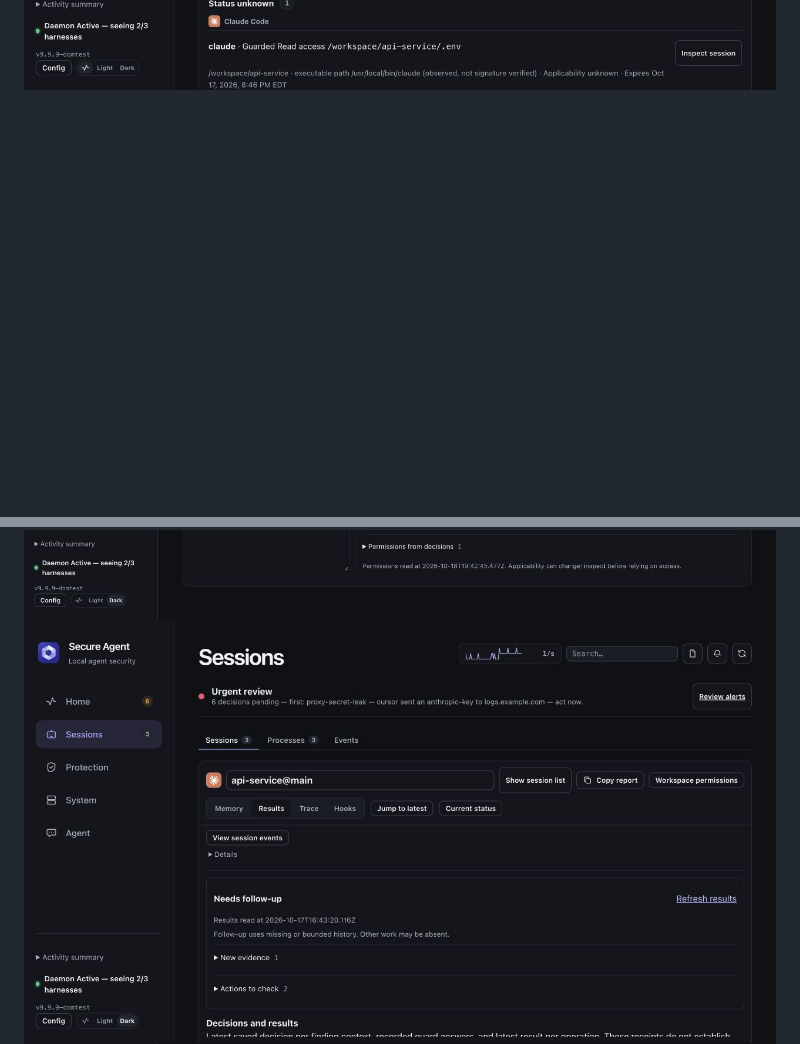
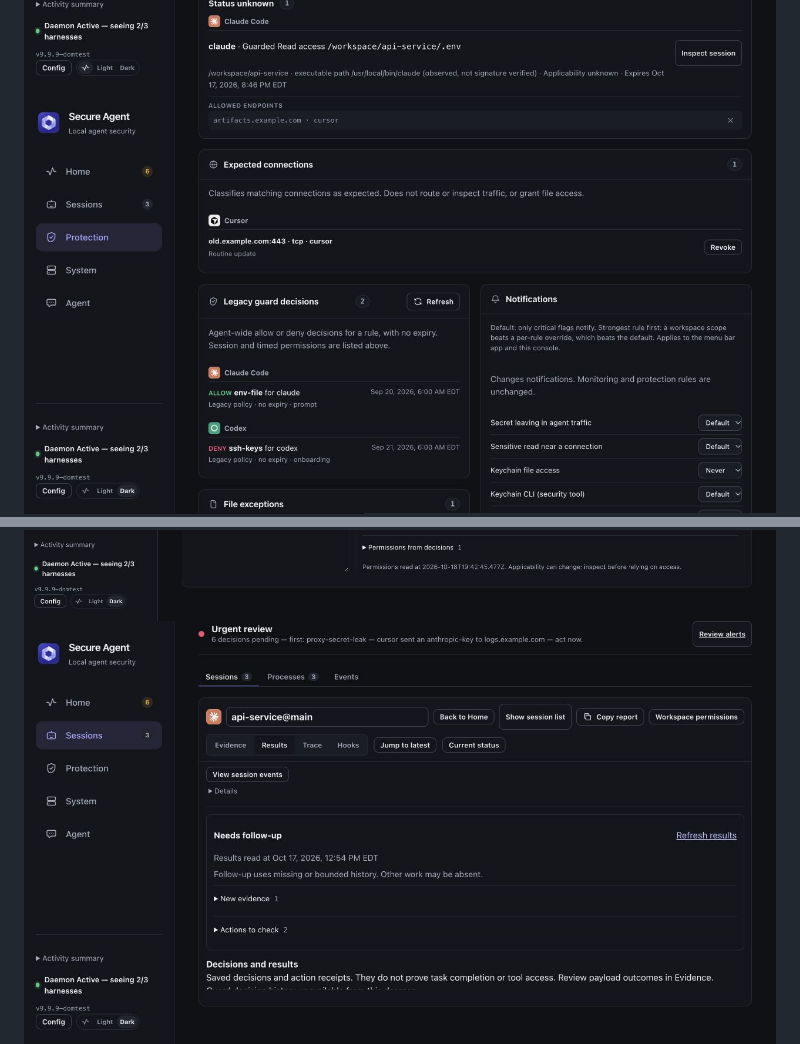
Before and after one commit to cavi-ai/secure-agent, a Markdown page: README.md, 2 parts joined by grey strips. GitHub-like rendering; pictures changed too: assets/screenshots/policy-effects-dark.png (added), assets/screenshots/session-reading-dark.png; folded sections open; blank space fills up the shorter version.

Commit message:
feat: clarify evidence and policy effects

```diff
--- a/README.md
+++ b/README.md
@@ -22,6 +22,8 @@ Screenshots use synthetic demonstration data.
 <img src="assets/screenshots/access-request-dark.png" alt="Access request with its operation, resource, workspace and matched rule visible before Allow or Deny" width="1120">
 
 <img src="assets/screenshots/workspace-permissions-dark.png" alt="Saved permissions filtered to a workspace with lifetime, status, session inspection and individual revocation" width="1120">
+
+<img src="assets/screenshots/policy-effects-dark.png" alt="Policy lists explaining connection expectations, legacy guard decisions and notification effects" width="1120">
 
 <img src="assets/screenshots/native-access-request-dark.png" alt="Native access request with recorded identity, future access choices and Inspect session" width="340">
 
```
Also changed, not shown: docs/PROTECTION.md (+3 -1 lines), docs/USAGE.md (+1 -1 lines), 9 other files.
